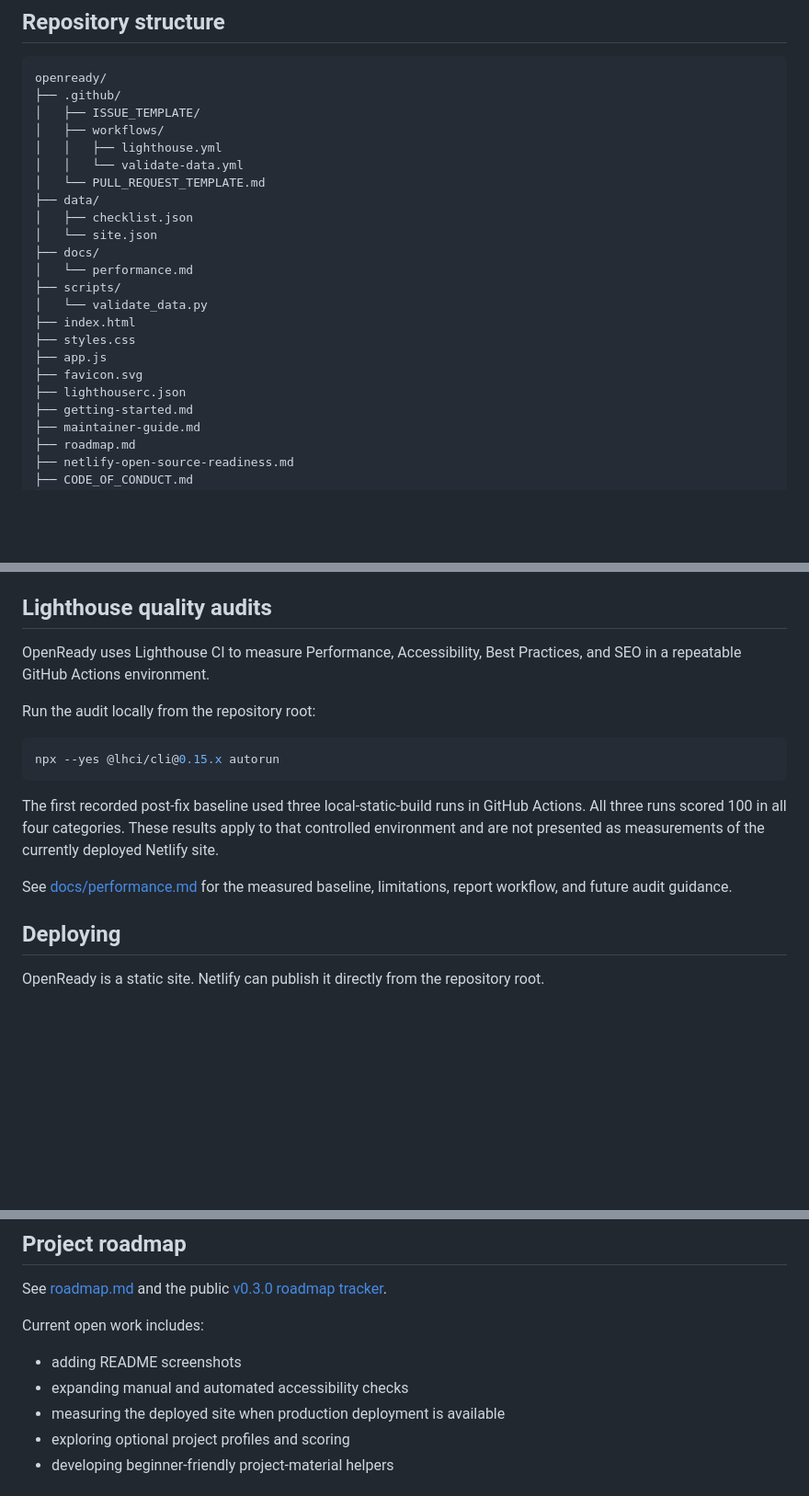
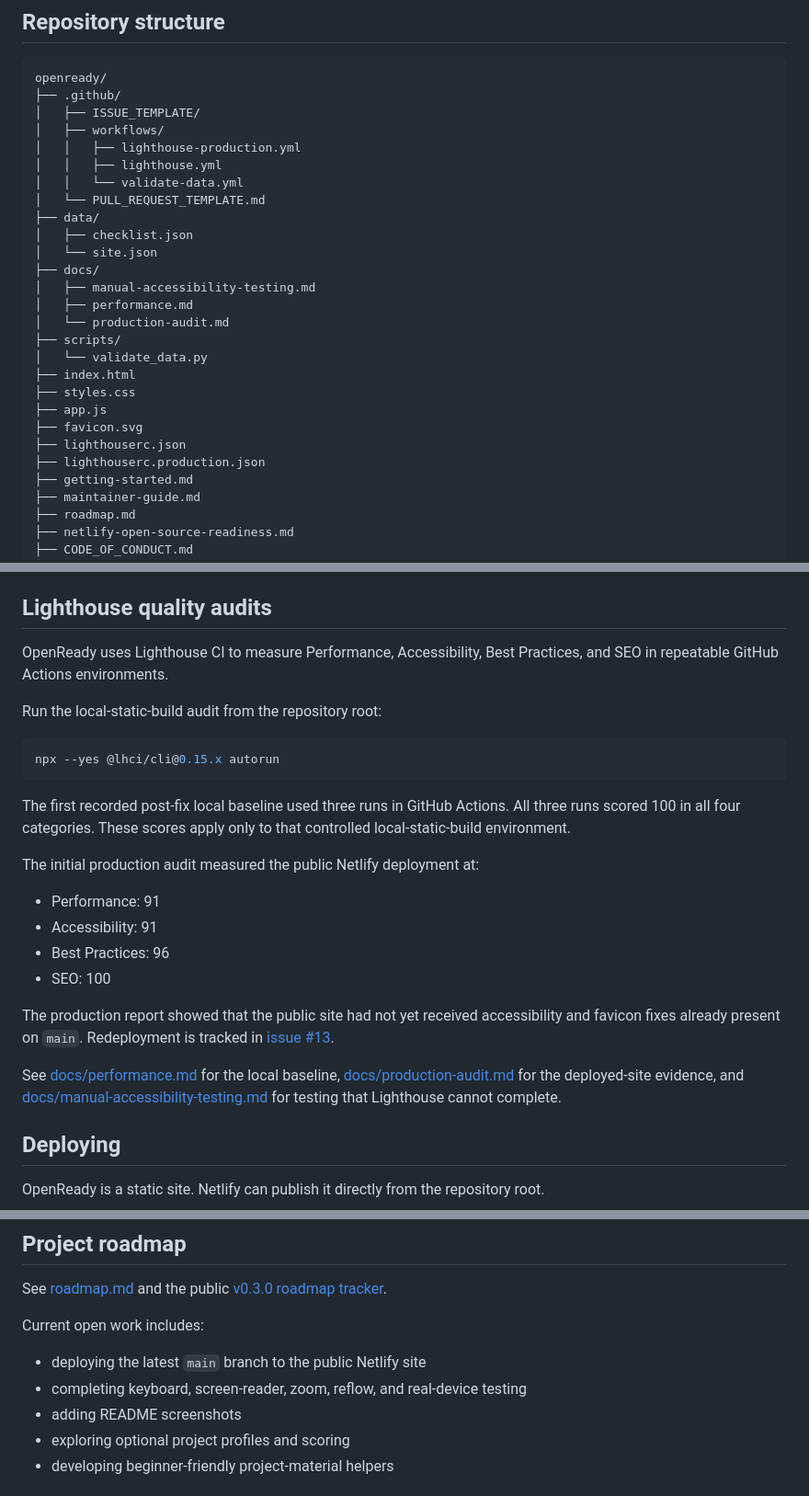
Before and after one commit to Jpelotea/openready, a Markdown page: README.md, 3 parts joined by grey strips. Shown at 92% size. Rendered like a GitHub page; blank space fills up the shorter version.

Commit message:
Document production audit and manual accessibility work

````diff
--- a/README.md
+++ b/README.md
@@ -78,6 +80,7 @@ openready/
 ├── .github/
 │   ├── ISSUE_TEMPLATE/
 │   ├── workflows/
+│   │   ├── lighthouse-production.yml
 │   │   ├── lighthouse.yml
 │   │   └── validate-data.yml
 │   └── PULL_REQUEST_TEMPLATE.md
@@ -85,7 +88,9 @@ openready/
 │   ├── checklist.json
 │   └── site.json
 ├── docs/
-│   └── performance.md
+│   ├── manual-accessibility-testing.md
+│   ├── performance.md
+│   └── production-audit.md
 ├── scripts/
 │   └── validate_data.py
 ├── index.html
@@ -93,6 +98,7 @@ openready/
 ├── app.js
 ├── favicon.svg
 ├── lighthouserc.json
+├── lighthouserc.production.json
 ├── getting-started.md
 ├── maintainer-guide.md
 ├── roadmap.md
@@ -154,17 +160,26 @@ The workflow is defined in `.github/workflows/validate-data.yml`.
 
 ## Lighthouse quality audits
 
-OpenReady uses Lighthouse CI to measure Performance, Accessibility, Best Practices, and SEO in a repeatable GitHub Actions environment.
+OpenReady uses Lighthouse CI to measure Performance, Accessibility, Best Practices, and SEO in repeatable GitHub Actions environments.
 
-Run the audit locally from the repository root:
+Run the local-static-build audit from the repository root:
 
 ```bash
 npx --yes @lhci/cli@0.15.x autorun
 ```
 
-The first recorded post-fix baseline used three local-static-build runs in GitHub Actions. All three runs scored 100 in all four categories. These results apply to that controlled environment and are not presented as measurements of the currently deployed Netlify site.
+The first recorded post-fix local baseline used three runs in GitHub Actions. All three runs scored 100 in all four categories. These scores apply only to that controlled local-static-build environment.
 
-See [docs/performance.md](docs/performance.md) for the measured baseline, limitations, report workflow, and future audit guidance.
+The initial production audit measured the public Netlify deployment at:
+
+- Performance: 91
+- Accessibility: 91
+- Best Practices: 96
+- SEO: 100
+
+The production report showed that the public site had not yet received accessibility and favicon fixes already present on `main`. Redeployment is tracked in [issue #13](https://github.com/Jpelotea/openready/issues/13).
+
+See [docs/performance.md](docs/performance.md) for the local baseline, [docs/production-audit.md](docs/production-audit.md) for the deployed-site evidence, and [docs/manual-accessibility-testing.md](docs/manual-accessibility-testing.md) for testing that Lighthouse cannot complete.
 
 ## Deploying
 
@@ -185,9 +200,9 @@ See [roadmap.md](roadmap.md) and the public [v0.3.0 roadmap tracker](https://git
 
 Current open work includes:
 
+- deploying the latest `main` branch to the public Netlify site
+- completing keyboard, screen-reader, zoom, reflow, and real-device testing
 - adding README screenshots
-- expanding manual and automated accessibility checks
-- measuring the deployed site when production deployment is available
 - exploring optional project profiles and scoring
 - developing beginner-friendly project-material helpers
 
````
Also changed, not shown: other parts of README.md (+3 -1 lines).
